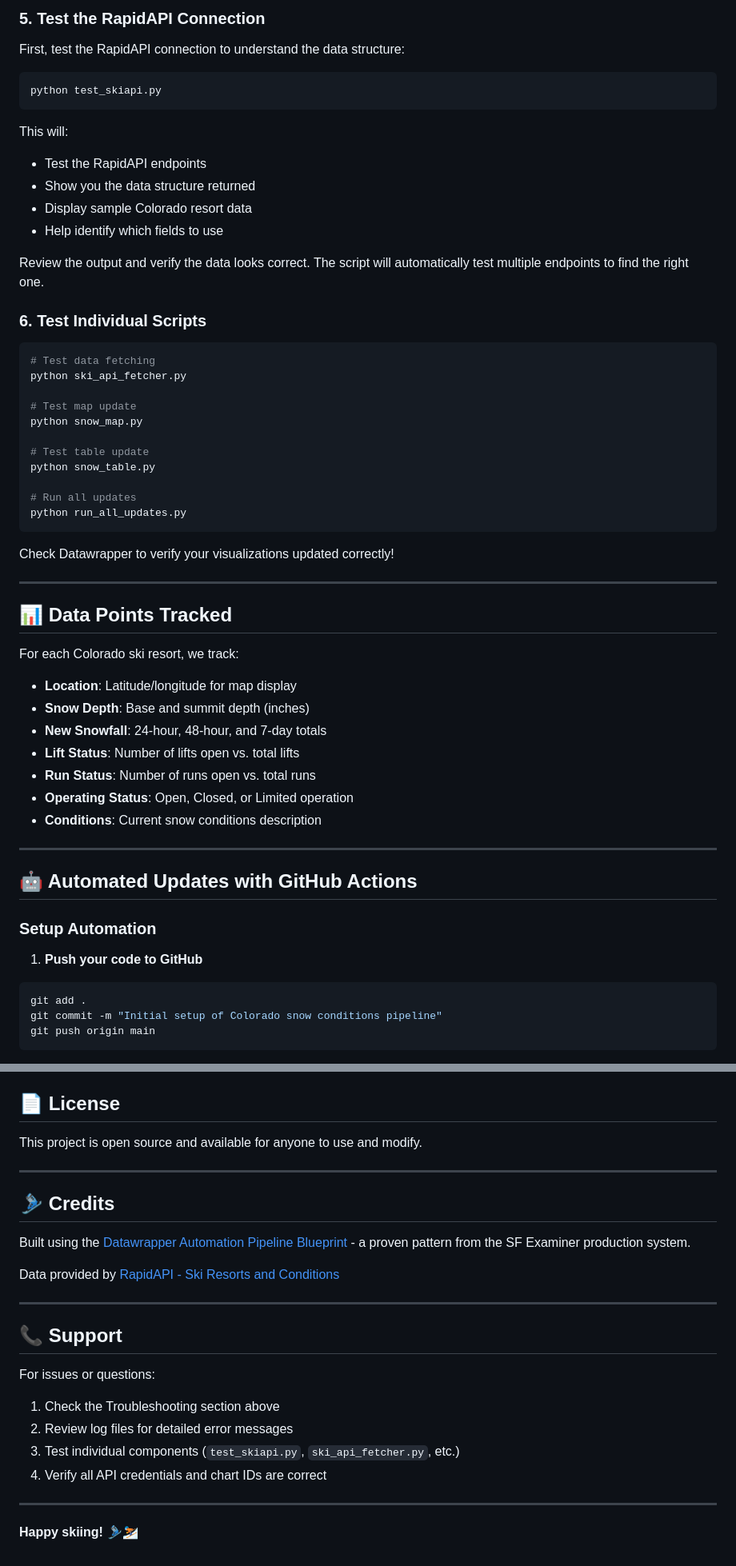
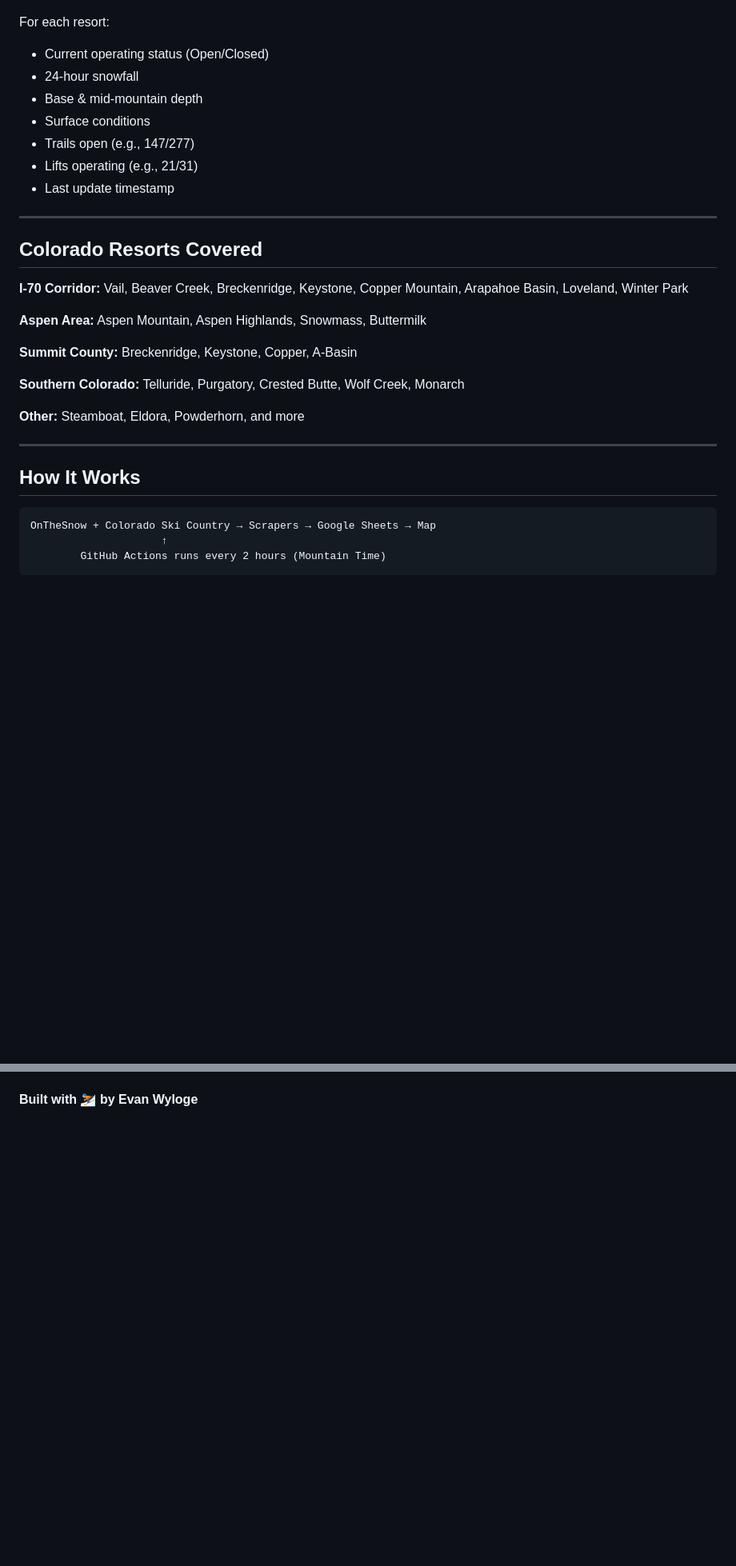
Before and after one commit to gazette-evn/colorado-snow-conditions, a Markdown page: README.md, 2 parts joined by grey strips. Shown: that part at 80% size. GitHub-like rendering; blank space fills up the shorter version.

````diff
--- a/README.md
+++ b/README.md
@@ -80,62 +23,33 @@ DATAWRAPPER_API_KEY=EFDvH4jTgfczR76PhJuwlzH625xzLs7OIKGv9WYNfuRo7VWb3Kb1A1YlXGL2
-### 5. Test the RapidAPI Connection
-
-First, test the RapidAPI connection to understand the data structure:
-
-```bash
-python test_skiapi.py
-```
-
-This will:
-- Test the RapidAPI endpoints
-- Show you the data structure returned
-- Display sample Colorado resort data
-- Help identify which fields to use
-
-Review the output and verify the data looks correct. The script will automatically test multiple endpoints to find the right one.
-
-### 6. Test Individual Scripts
-
-```bash
-# Test data fetching
-python ski_api_fetcher.py
-
-# Test map update
-python snow_map.py
-
-# Test table update
-python snow_table.py
-
-# Run all updates
-python run_all_updates.py
-```
-
-Check Datawrapper to verify your visualizations updated correctly!
+For each resort:
+- Current operating status (Open/Closed)
+- 24-hour snowfall
+- Base & mid-mountain depth
+- Surface conditions
+- Trails open (e.g., 147/277)
+- Lifts operating (e.g., 21/31)
+- Last update timestamp
 
 ---
 
-## 📊 Data Points Tracked
+## Colorado Resorts Covered
 
-For each Colorado ski resort, we track:
+**I-70 Corridor:** Vail, Beaver Creek, Breckenridge, Keystone, Copper Mountain, Arapahoe Basin, Loveland, Winter Park
 
-- **Location**: Latitude/longitude for map display
-- **Snow Depth**: Base and summit depth (inches)
-- **New Snowfall**: 24-hour, 48-hour, and 7-day totals
-- **Lift Status**: Number of lifts open vs. total lifts
-- **Run Status**: Number of runs open vs. total runs
-- **Operating Status**: Open, Closed, or Limited operation
-- **Conditions**: Current snow conditions description
+**Aspen Area:** Aspen Mountain, Aspen Highlands, Snowmass, Buttermilk
+
+**Summit County:** Breckenridge, Keystone, Copper, A-Basin
+
+**Southern Colorado:** Telluride, Purgatory, Crested Butte, Wolf Creek, Monarch
+
+**Other:** Steamboat, Eldora, Powderhorn, and more
 
 ---
 
-## 🤖 Automated Updates with GitHub Actions
+## How It Works
 
-### Setup Automation
-
-1. **Push your code to GitHub**
-
-```bash
-git add .
-git commit -m "Initial setup of Colorado snow conditions pipeline"
-git push origin main
+```
+OnTheSnow + Colorado Ski Country → Scrapers → Google Sheets → Map
+                     ↑
+        GitHub Actions runs every 2 hours (Mountain Time)
 ```
 
@@ -303,25 +107 @@ To add new features:
-## 📄 License
-
-This project is open source and available for anyone to use and modify.
-
----
-
-## 🎿 Credits
-
-Built using the [Datawrapper Automation Pipeline Blueprint](PROJECT_BLUEPRINT.md) - a proven pattern from the SF Examiner production system.
-
-Data provided by [RapidAPI - Ski Resorts and Conditions](https://rapidapi.com)
-
----
-
-## 📞 Support
-
-For issues or questions:
-1. Check the Troubleshooting section above
-2. Review log files for detailed error messages
-3. Test individual components (`test_skiapi.py`, `ski_api_fetcher.py`, etc.)
-4. Verify all API credentials and chart IDs are correct
-
----
-
-**Happy skiing! 🎿⛷️**
+**Built with ⛷️ by Evan Wyloge**
````
Also changed, not shown: other parts of README.md (+50 -217 lines).
